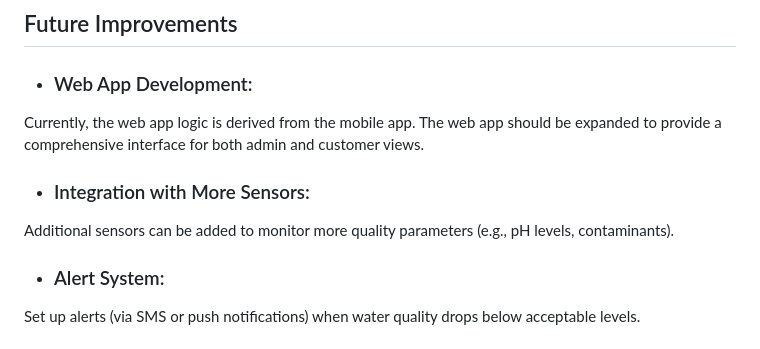
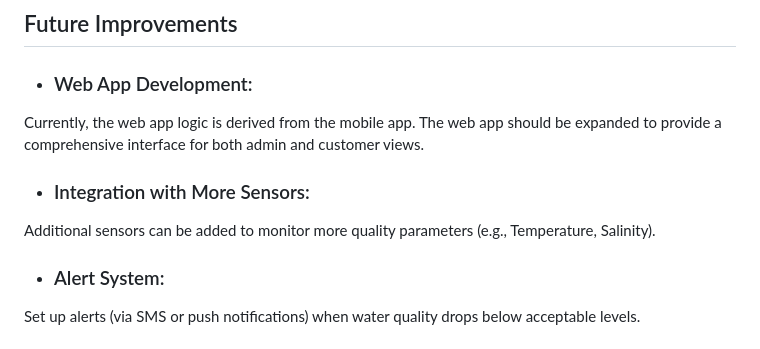
Before and after one commit to Shenshah12/Water-Billing-and-Quality-System, a Markdown page: README.md, the part around the change. GitHub-like rendering.

```diff
--- a/README.md
+++ b/README.md
@@ -107,7 +107,7 @@ Fetch and display data to customers and admins.
 Currently, the web app logic is derived from the mobile app. The web app should be expanded to provide a comprehensive interface for both admin and customer views.
 
 - ### Integration with More Sensors:
-Additional sensors can be added to monitor more quality parameters (e.g., pH levels, contaminants).
+Additional sensors can be added to monitor more quality parameters (e.g., Temperature, Salinity).
 
 - ### Alert System:
 Set up alerts (via SMS or push notifications) when water quality drops below acceptable levels.
```
